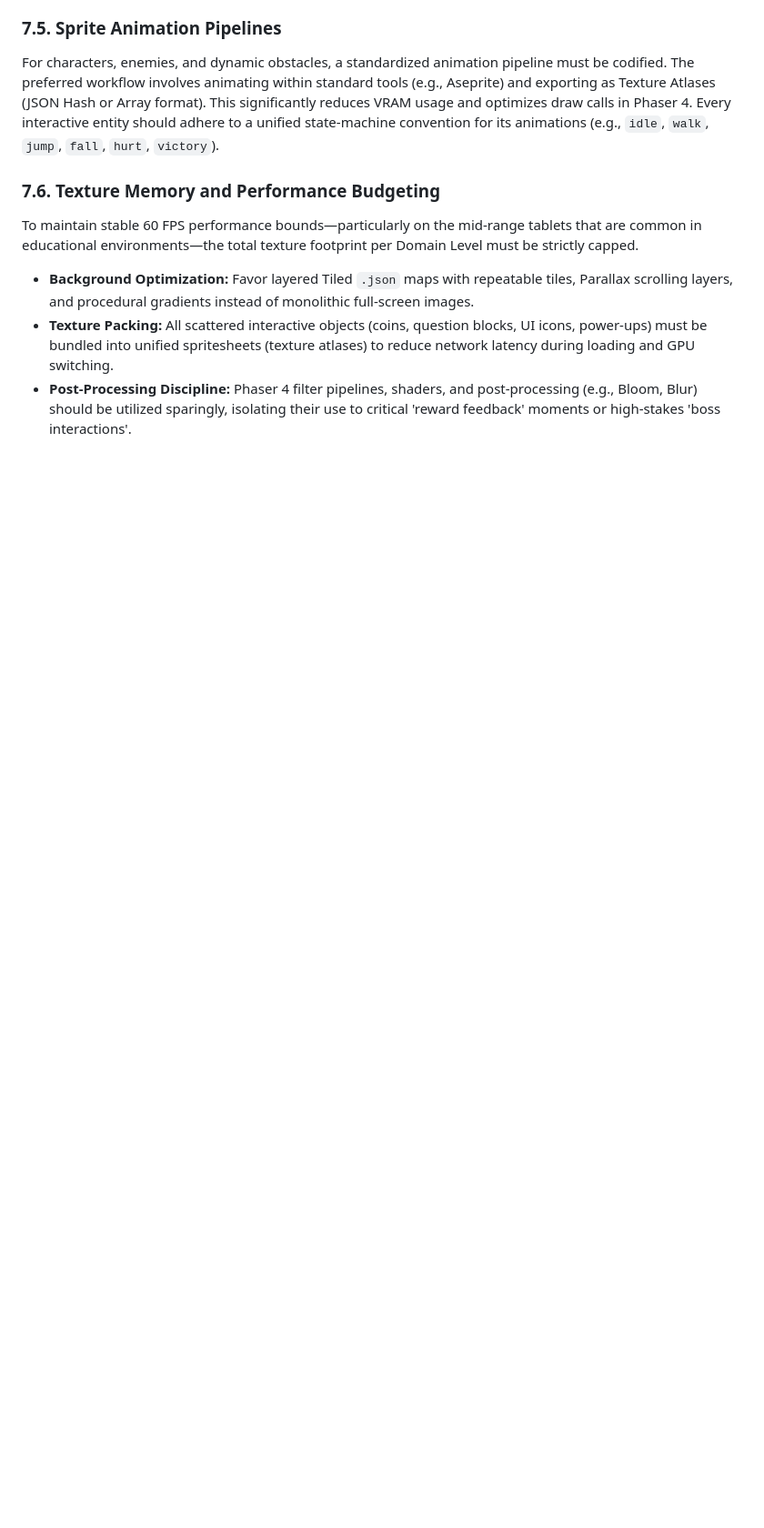
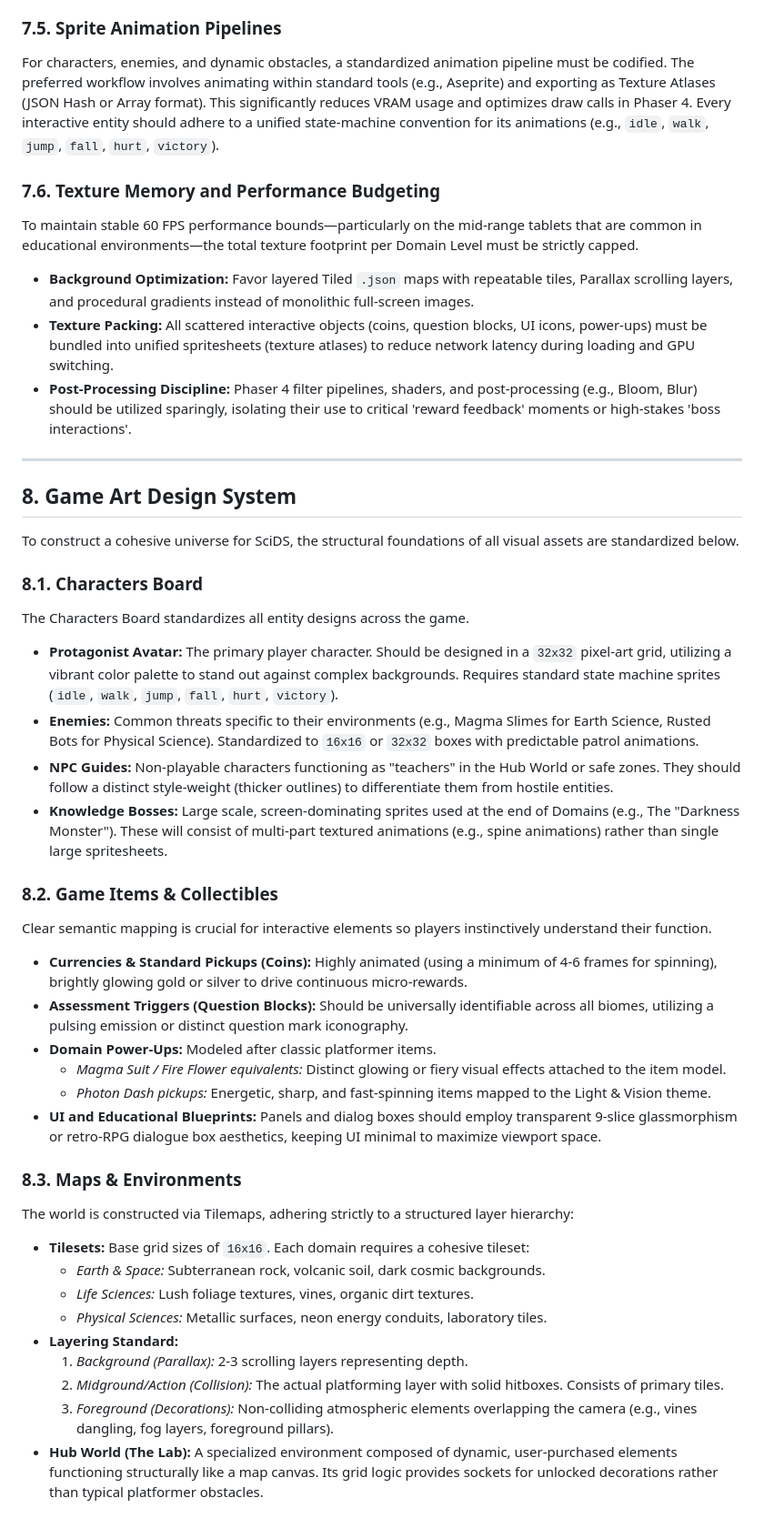
Before and after one commit to duyhunghd6/scids-game, a Markdown page: docs/architect/game-design.md, the part around the change. Shown at 91% size. GitHub-like rendering; blank space fills up the shorter version.

Commit message:
docs: update sprint commit workflow and add game art design system specifications

```diff
--- a/docs/architect/game-design.md
+++ b/docs/architect/game-design.md
@@ -263,3 +263,53 @@ To maintain stable 60 FPS performance bounds—particularly on the mid-range tab
 - **Background Optimization:** Favor layered Tiled `.json` maps with repeatable tiles, Parallax scrolling layers, and procedural gradients instead of monolithic full-screen images.
 - **Texture Packing:** All scattered interactive objects (coins, question blocks, UI icons, power-ups) must be bundled into unified spritesheets (texture atlases) to reduce network latency during loading and GPU switching.
 - **Post-Processing Discipline:** Phaser 4 filter pipelines, shaders, and post-processing (e.g., Bloom, Blur) should be utilized sparingly, isolating their use to critical 'reward feedback' moments or high-stakes 'boss interactions'.
+
+---
+
+<!-- unid-meta
+unid: arch:game-design:system-board
+fulfills: []
+-->
+## 8. Game Art Design System
+
+To construct a cohesive universe for SciDS, the structural foundations of all visual assets are standardized below.
+
+<!-- unid-meta
+unid: arch:game-design:characters-board
+fulfills: []
+-->
+### 8.1. Characters Board
+The Characters Board standardizes all entity designs across the game.
+- **Protagonist Avatar:** The primary player character. Should be designed in a `32x32` pixel-art grid, utilizing a vibrant color palette to stand out against complex backgrounds. Requires standard state machine sprites (`idle`, `walk`, `jump`, `fall`, `hurt`, `victory`).
+- **Enemies:** Common threats specific to their environments (e.g., Magma Slimes for Earth Science, Rusted Bots for Physical Science). Standardized to `16x16` or `32x32` boxes with predictable patrol animations.
+- **NPC Guides:** Non-playable characters functioning as "teachers" in the Hub World or safe zones. They should follow a distinct style-weight (thicker outlines) to differentiate them from hostile entities.
+- **Knowledge Bosses:** Large scale, screen-dominating sprites used at the end of Domains (e.g., The "Darkness Monster"). These will consist of multi-part textured animations (e.g., spine animations) rather than single large spritesheets.
+
+<!-- unid-meta
+unid: arch:game-design:game-items
+fulfills: []
+-->
+### 8.2. Game Items & Collectibles
+Clear semantic mapping is crucial for interactive elements so players instinctively understand their function.
+- **Currencies & Standard Pickups (Coins):** Highly animated (using a minimum of 4-6 frames for spinning), brightly glowing gold or silver to drive continuous micro-rewards.
+- **Assessment Triggers (Question Blocks):** Should be universally identifiable across all biomes, utilizing a pulsing emission or distinct question mark iconography.
+- **Domain Power-Ups:** Modeled after classic platformer items.
+  - *Magma Suit / Fire Flower equivalents:* Distinct glowing or fiery visual effects attached to the item model.
+  - *Photon Dash pickups:* Energetic, sharp, and fast-spinning items mapped to the Light & Vision theme.
+- **UI and Educational Blueprints:** Panels and dialog boxes should employ transparent 9-slice glassmorphism or retro-RPG dialogue box aesthetics, keeping UI minimal to maximize viewport space.
+
+<!-- unid-meta
+unid: arch:game-design:maps-environments
+fulfills: []
+-->
+### 8.3. Maps & Environments
+The world is constructed via Tilemaps, adhering strictly to a structured layer hierarchy:
+- **Tilesets:** Base grid sizes of `16x16`. Each domain requires a cohesive tileset:
+  - *Earth & Space:* Subterranean rock, volcanic soil, dark cosmic backgrounds.
+  - *Life Sciences:* Lush foliage textures, vines, organic dirt textures.
+  - *Physical Sciences:* Metallic surfaces, neon energy conduits, laboratory tiles.
+- **Layering Standard:**
+  1. *Background (Parallax):* 2-3 scrolling layers representing depth.
+  2. *Midground/Action (Collision):* The actual platforming layer with solid hitboxes. Consists of primary tiles.
+  3. *Foreground (Decorations):* Non-colliding atmospheric elements overlapping the camera (e.g., vines dangling, fog layers, foreground pillars).
+- **Hub World (The Lab):** A specialized environment composed of dynamic, user-purchased elements functioning structurally like a map canvas. Its grid logic provides sockets for unlocked decorations rather than typical platformer obstacles.
```
Also changed, not shown: .agents/workflows/implement.md (+1 -1 lines).
